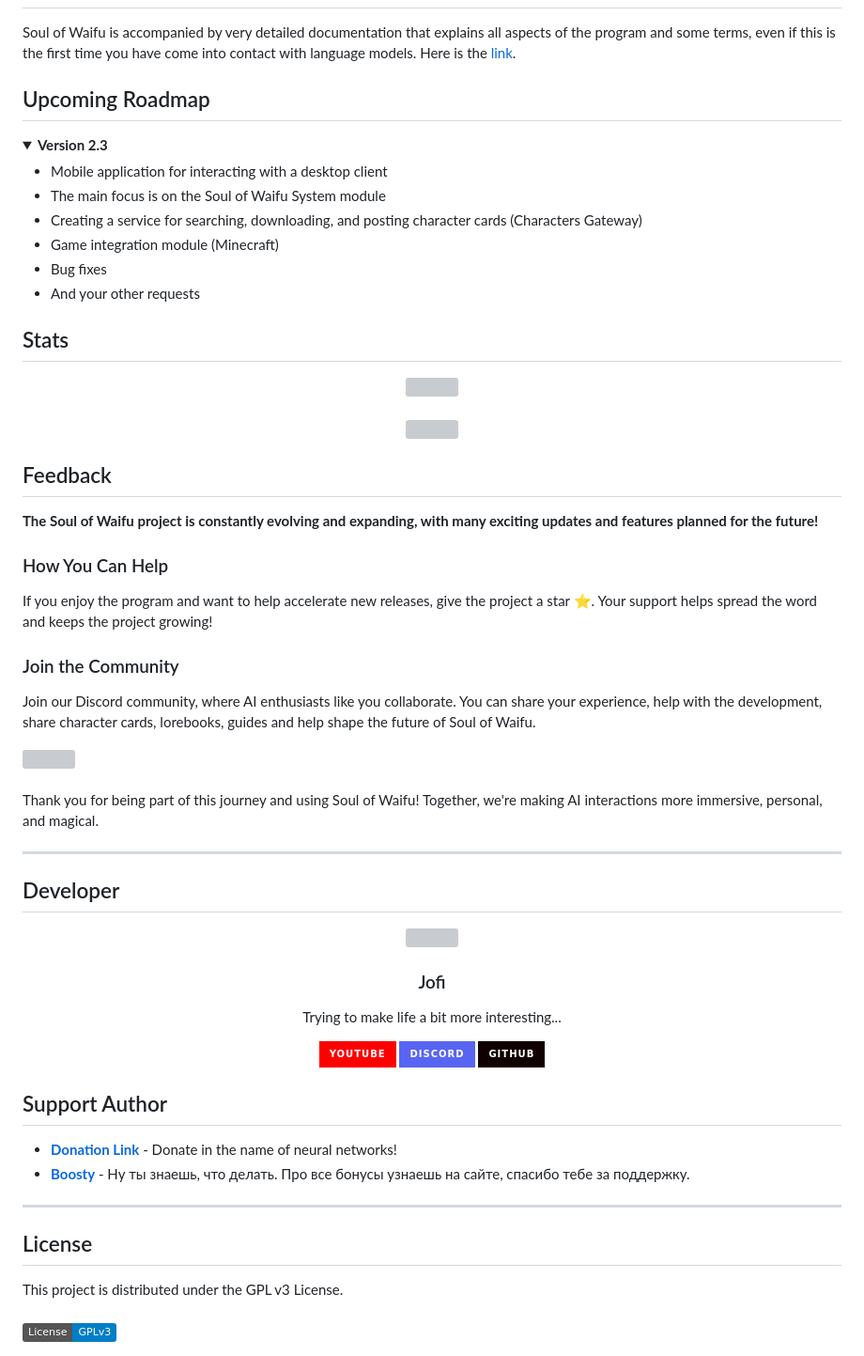
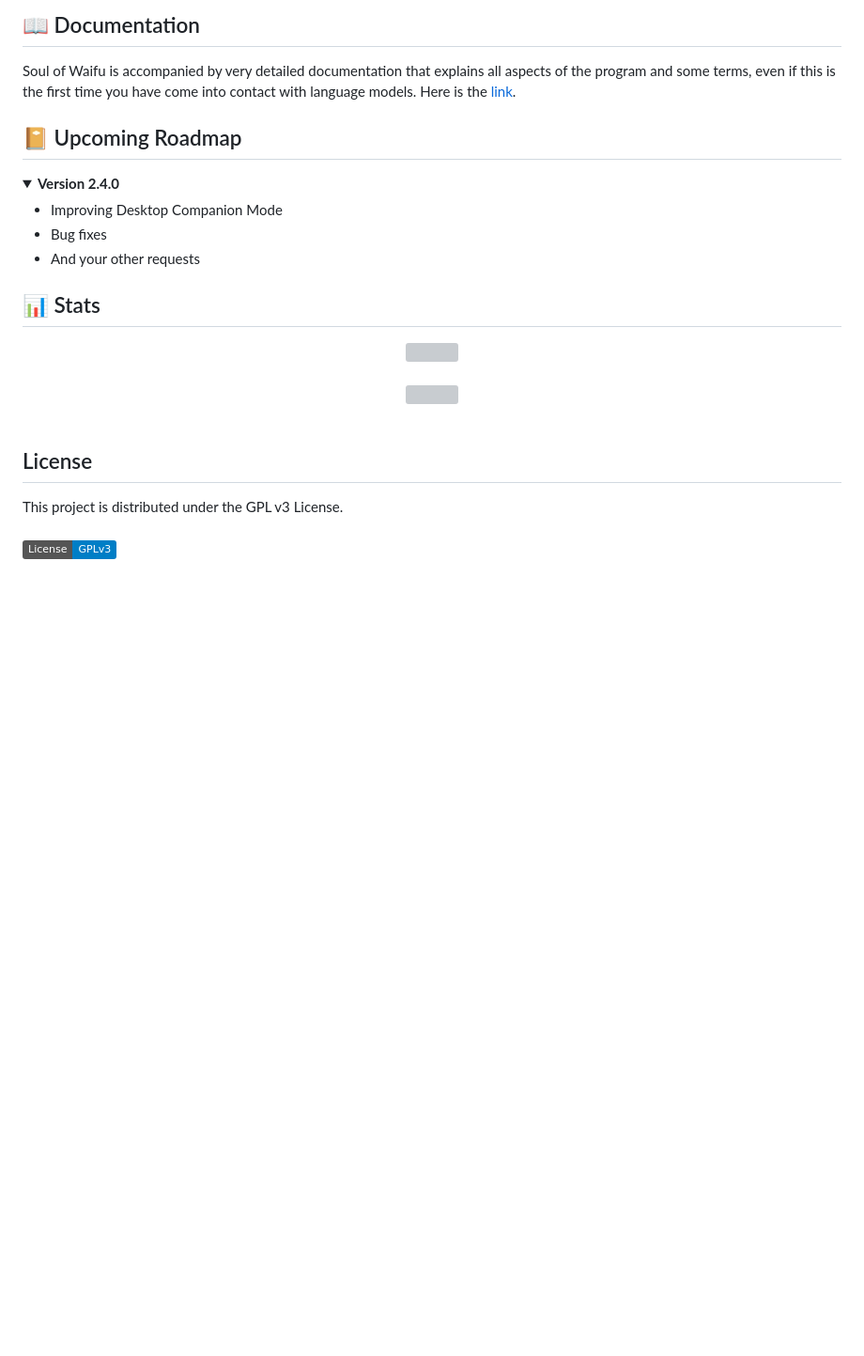
Before and after one commit to jofizcd/Soul-of-Waifu, a Markdown page: README.md, the part around one of its changes. Shown at 94% size. Rendered like a GitHub page; folded sections open; badges without logos; blank space fills up the shorter version; grey boxes are pictures that could not be loaded.

```diff
--- a/README.md
+++ b/README.md
@@ -110,54 +226,24 @@ Your conversations stay on your machine. When using local language models, no da
+## 📖 Documentation
 Soul of Waifu is accompanied by very detailed documentation that explains all aspects of the program and some terms, even if this is the first time you have come into contact with language models. Here is the [link](https://jofizcd.github.io/soul-of-waifu-site/docs/overview/overview.html).
 
-## Upcoming Roadmap
+## 📔 Upcoming Roadmap
 <details>
-<summary><b>Version 2.3</b></summary>
+<summary><b>Version 2.4.0</b></summary>
 <ul>
-<li>Mobile application for interacting with a desktop client</li>
-<li>The main focus is on the Soul of Waifu System module</li>
-<li>Creating a service for searching, downloading, and posting character cards (Characters Gateway)</li>
-<li>Game integration module (Minecraft)</li>
+<li>Improving Desktop Companion Mode</li>
 <li>Bug fixes</li>
 <li>And your other requests</li>
 </ul>
 </details>
 
-## Stats <br>
+## 📊 Stats <br>
 
 <div align="center"><img src="https://api.star-history.com/svg?repos=jofizcd/Soul-of-Waifu&type=Date"/></div><br>
 
 <div align="center"><img src="https://repobeats.axiom.co/api/embed/6af186be156d185ec7424197ff77edf14db5eeb0.svg"></div>
 
-## Feedback
-<b>The Soul of Waifu project is constantly evolving and expanding, with many exciting updates and features planned for the future!</b><br>
-
-### How You Can Help
-If you enjoy the program and want to help accelerate new releases, give the project a star ⭐. Your support helps spread the word and keeps the project growing!
-
-### Join the Community
-Join our Discord community, where AI enthusiasts like you collaborate. You can share your experience, help with the development, share character cards, lorebooks, guides and help shape the future of Soul of Waifu.
-<div align="left"><a href="https://discord.com/invite/6vFtQGVfxM"><img src="https://discordapp.com/api/guilds/925841922264801311/widget.png?style=banner2"/></a></div><br>
-
-Thank you for being part of this journey and using Soul of Waifu! Together, we're making AI interactions more immersive, personal, and magical.
 </p>
-
----
-
-## Developer
-<div align="center">
-  <img src="https://i.ibb.co/bgx4T3Dd/Av.jpg" width="150" style="border-radius: 50%; margin: 10px 0;" />
-  <h3>Jofi</h3>
-  <p>Trying to make life a bit more interesting...</p>
-  <a href="https://www.youtube.com/@jofizcd"><img alt="YouTube" src="https://img.shields.io/badge/YouTube-%23FF0000.svg?style=for-the-badge&logo=YouTube&logoColor=white"></a>
-  <a href="https://discord.com/invite/6vFtQGVfxM"><img alt="Discord" src="https://img.shields.io/badge/Discord-%235865F2.svg?style=for-the-badge&logo=discord&logoColor=white"></a>
-  <a href="https://github.com/jofizcd"><img src="https://img.shields.io/badge/GitHub-100000?style=for-the-badge&logo=github&logoColor=white"/></a>
-</div>
-
-## Support Author
-- [**Donation Link**](https://www.donationalerts.com/r/jofizcd) - Donate in the name of neural networks!
-- [**Boosty**](https://boosty.to/jofizcd) - Ну ты знаешь, что делать. Про все бонусы узнаешь на сайте, спасибо тебе за поддержку.
-
----
+<br>
 
 ## License
 This project is distributed under the GPL v3 License. <br><br>
```
Also changed, not shown: other parts of README.md (+192 -76 lines).
